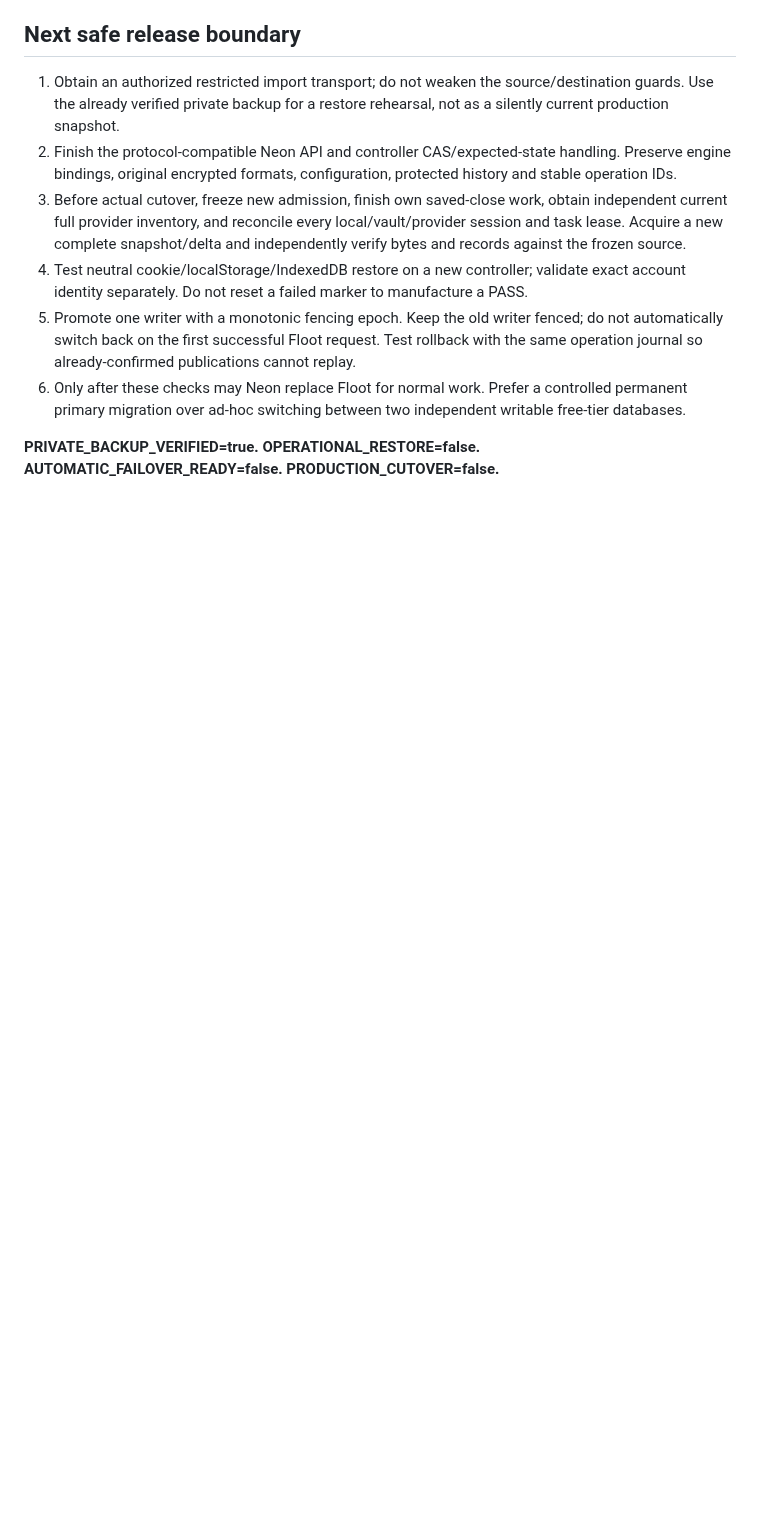
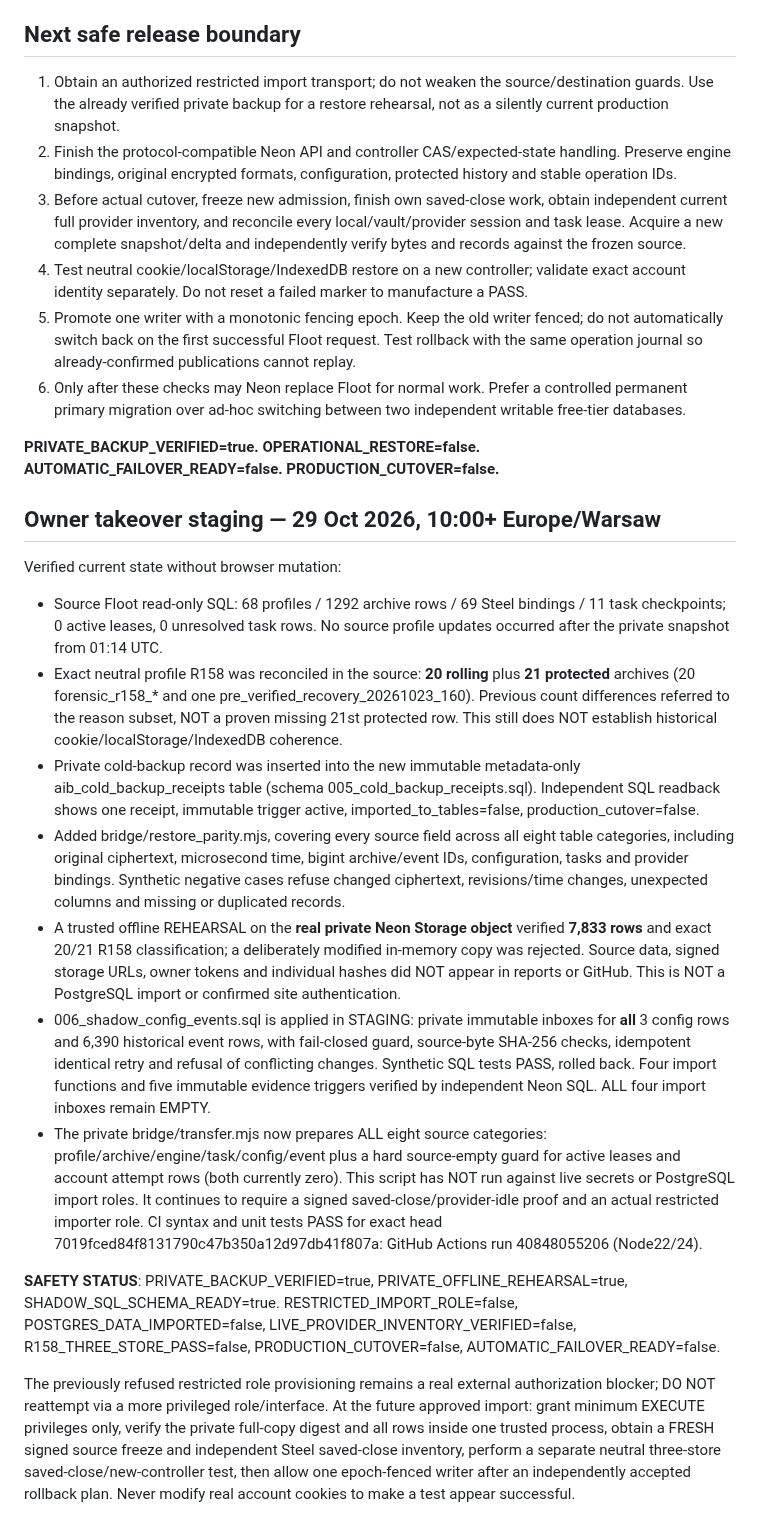
Before and after one commit to napieraj2018-arch/Watcher-15, a Markdown page: migration/neon/COLD_BACKUP_STATUS_20261029.md, the part around the change. GitHub-like rendering; blank space fills up the shorter version.

Commit message:
Neon takeover: archive current source proof, 7833-row rehearsal and guarded eight-category staging

```diff
--- a/migration/neon/COLD_BACKUP_STATUS_20261029.md
+++ b/migration/neon/COLD_BACKUP_STATUS_20261029.md
@@ -28,3 +28,59 @@
 6. Only after these checks may Neon replace Floot for normal work. Prefer a controlled permanent primary migration over ad-hoc switching between two independent writable free-tier databases.
 
 **PRIVATE_BACKUP_VERIFIED=true. OPERATIONAL_RESTORE=false. AUTOMATIC_FAILOVER_READY=false. PRODUCTION_CUTOVER=false.**
+
+
+## Owner takeover staging — 29 Oct 2026, 10:00+ Europe/Warsaw
+
+Verified current state without browser mutation:
+- Source Floot read-only SQL: 68 profiles / 1292 archive rows / 69 Steel
+  bindings / 11 task checkpoints; 0 active leases, 0 unresolved task rows.
+  No source profile updates occurred after the private snapshot from 01:14 UTC.
+- Exact neutral profile R158 was reconciled in the source: **20 rolling**
+  plus **21 protected** archives (20 forensic_r158_* and one
+  pre_verified_recovery_20261023_160). Previous count differences referred
+  to the reason subset, NOT a proven missing 21st protected row. This still
+  does NOT establish historical cookie/localStorage/IndexedDB coherence.
+- Private cold-backup record was inserted into the new immutable metadata-only
+  aib_cold_backup_receipts table (schema 005_cold_backup_receipts.sql).
+  Independent SQL readback shows one receipt, immutable trigger active,
+  imported_to_tables=false, production_cutover=false.
+- Added bridge/restore_parity.mjs, covering every source field across all
+  eight table categories, including original ciphertext, microsecond time,
+  bigint archive/event IDs, configuration, tasks and provider bindings.
+  Synthetic negative cases refuse changed ciphertext, revisions/time changes,
+  unexpected columns and missing or duplicated records.
+- A trusted offline REHEARSAL on the **real private Neon Storage object**
+  verified **7,833 rows** and exact 20/21 R158 classification; a deliberately
+  modified in-memory copy was rejected. Source data, signed storage URLs,
+  owner tokens and individual hashes did NOT appear in reports or GitHub.
+  This is NOT a PostgreSQL import or confirmed site authentication.
+- 006_shadow_config_events.sql is applied in STAGING: private immutable
+  inboxes for **all** 3 config rows and 6,390 historical event rows, with
+  fail-closed guard, source-byte SHA-256 checks, idempotent identical retry
+  and refusal of conflicting changes. Synthetic SQL tests PASS, rolled back.
+  Four import functions and five immutable evidence triggers verified by
+  independent Neon SQL. ALL four import inboxes remain EMPTY.
+- The private bridge/transfer.mjs now prepares ALL eight source categories:
+  profile/archive/engine/task/config/event plus a hard source-empty guard for
+  active leases and account attempt rows (both currently zero).
+  This script has NOT run against live secrets or PostgreSQL import roles.
+  It continues to require a signed saved-close/provider-idle proof and
+  an actual restricted importer role. CI syntax and unit tests PASS for
+  exact head 7019fced84f8131790c47b350a12d97db41f807a:
+  GitHub Actions run 40848055206 (Node22/24).
+
+**SAFETY STATUS**: PRIVATE_BACKUP_VERIFIED=true,
+PRIVATE_OFFLINE_REHEARSAL=true, SHADOW_SQL_SCHEMA_READY=true.
+RESTRICTED_IMPORT_ROLE=false, POSTGRES_DATA_IMPORTED=false,
+LIVE_PROVIDER_INVENTORY_VERIFIED=false, R158_THREE_STORE_PASS=false,
+PRODUCTION_CUTOVER=false, AUTOMATIC_FAILOVER_READY=false.
+
+The previously refused restricted role provisioning remains a real external
+authorization blocker; DO NOT reattempt via a more privileged role/interface.
+At the future approved import: grant minimum EXECUTE privileges only, verify
+the private full-copy digest and all rows inside one trusted process, obtain
+a FRESH signed source freeze and independent Steel saved-close inventory,
+perform a separate neutral three-store saved-close/new-controller test, then
+allow one epoch-fenced writer after an independently accepted rollback plan.
+Never modify real account cookies to make a test appear successful.
```
